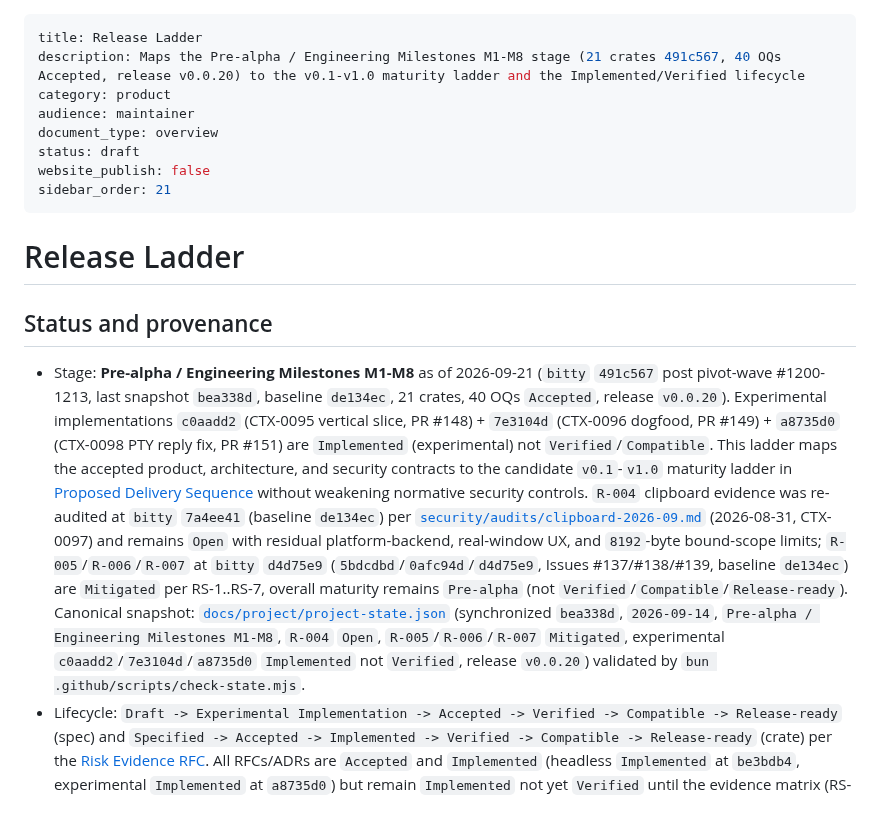
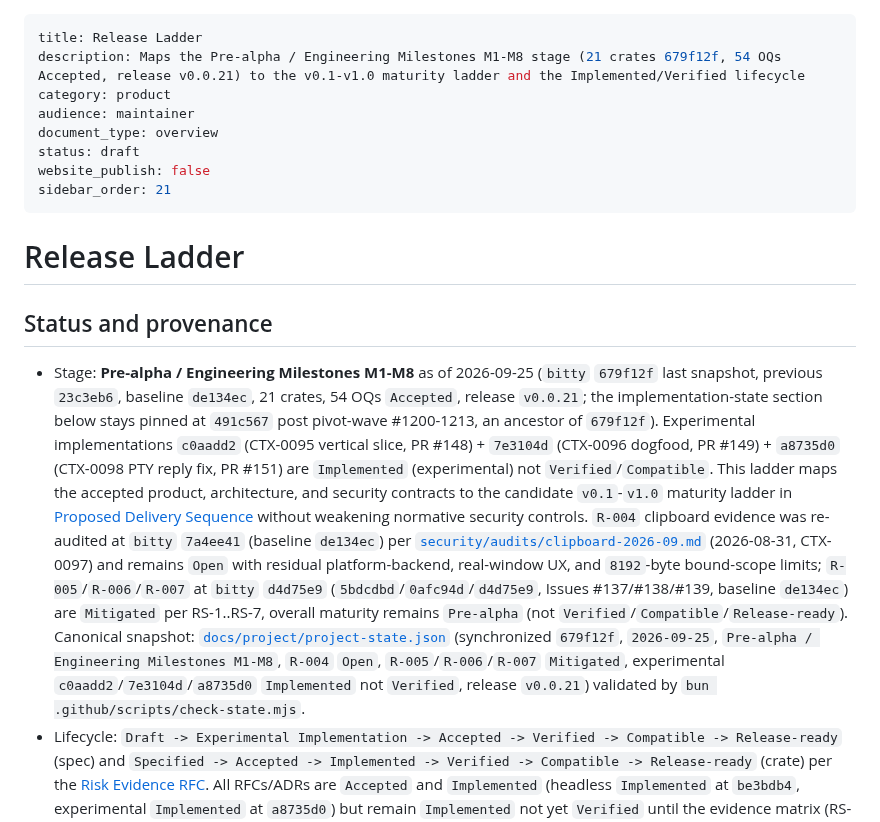
Before and after one commit to bitty-terminal/bitty-terminal-docs, a Markdown page: product/release-ladder.md, the part around the change. GitHub-like rendering.

Commit message:
docs(product): synchronize release ladder snapshot

```diff
--- a/product/release-ladder.md
+++ b/product/release-ladder.md
@@ -1,6 +1,6 @@
 ---
 title: Release Ladder
-description: Maps the Pre-alpha / Engineering Milestones M1-M8 stage (21 crates 491c567, 40 OQs Accepted, release v0.0.20) to the v0.1-v1.0 maturity ladder and the Implemented/Verified lifecycle
+description: Maps the Pre-alpha / Engineering Milestones M1-M8 stage (21 crates 679f12f, 54 OQs Accepted, release v0.0.21) to the v0.1-v1.0 maturity ladder and the Implemented/Verified lifecycle
 category: product
 audience: maintainer
 document_type: overview
@@ -13,9 +13,10 @@ sidebar_order: 21
 
 ## Status and provenance
 
-- Stage: **Pre-alpha / Engineering Milestones M1-M8** as of 2026-09-21 (`bitty` `491c567`
-  post pivot-wave #1200-1213, last snapshot `bea338d`, baseline `de134ec`, 21 crates,
-  40 OQs `Accepted`, release `v0.0.20`).
+- Stage: **Pre-alpha / Engineering Milestones M1-M8** as of 2026-09-25 (`bitty` `679f12f`
+  last snapshot, previous `23c3eb6`, baseline `de134ec`, 21 crates,
+  54 OQs `Accepted`, release `v0.0.21`; the implementation-state section below stays
+  pinned at `491c567` post pivot-wave #1200-1213, an ancestor of `679f12f`).
   Experimental implementations `c0aadd2` (CTX-0095 vertical slice, PR #148) +
   `7e3104d` (CTX-0096 dogfood, PR #149) + `a8735d0` (CTX-0098 PTY reply fix,
   PR #151) are `Implemented` (experimental) not `Verified`/`Compatible`. This
@@ -32,9 +33,9 @@ sidebar_order: 21
   maturity remains `Pre-alpha` (not `Verified`/`Compatible`/`Release-ready`).
   Canonical snapshot:
   [`docs/project/project-state.json`](https://github.com/bitty-terminal/bitty-docs/blob/main/docs/project/project-state.json)
-  (synchronized `bea338d`, `2026-09-14`, `Pre-alpha / Engineering Milestones M1-M8`, `R-004`
+  (synchronized `679f12f`, `2026-09-25`, `Pre-alpha / Engineering Milestones M1-M8`, `R-004`
   `Open`, `R-005`/`R-006`/`R-007` `Mitigated`, experimental `c0aadd2`/`7e3104d`/`a8735d0`
-  `Implemented` not `Verified`, release `v0.0.20`) validated by `bun .github/scripts/check-state.mjs`.
+  `Implemented` not `Verified`, release `v0.0.21`) validated by `bun .github/scripts/check-state.mjs`.
 - Lifecycle: `Draft -> Experimental Implementation -> Accepted -> Verified -> Compatible -> Release-ready`
   (spec) and `Specified -> Accepted -> Implemented -> Verified -> Compatible -> Release-ready`
   (crate) per the [Risk Evidence RFC](../specifications/risk-evidence-rfc.md).
```
